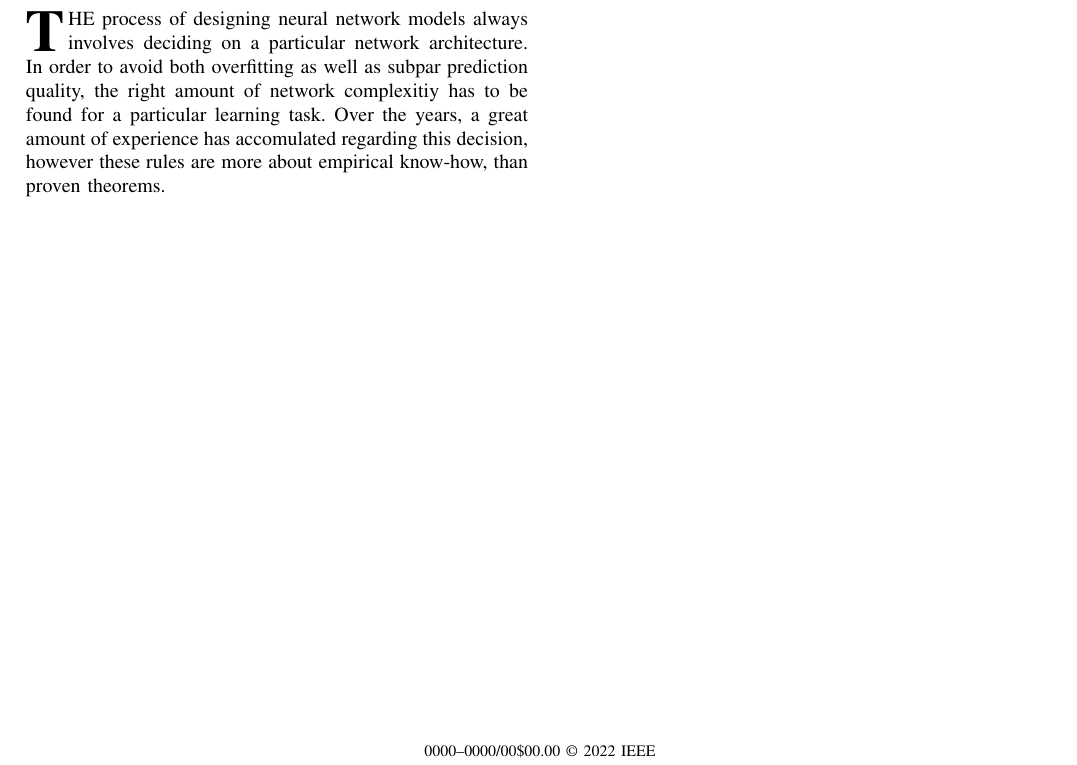
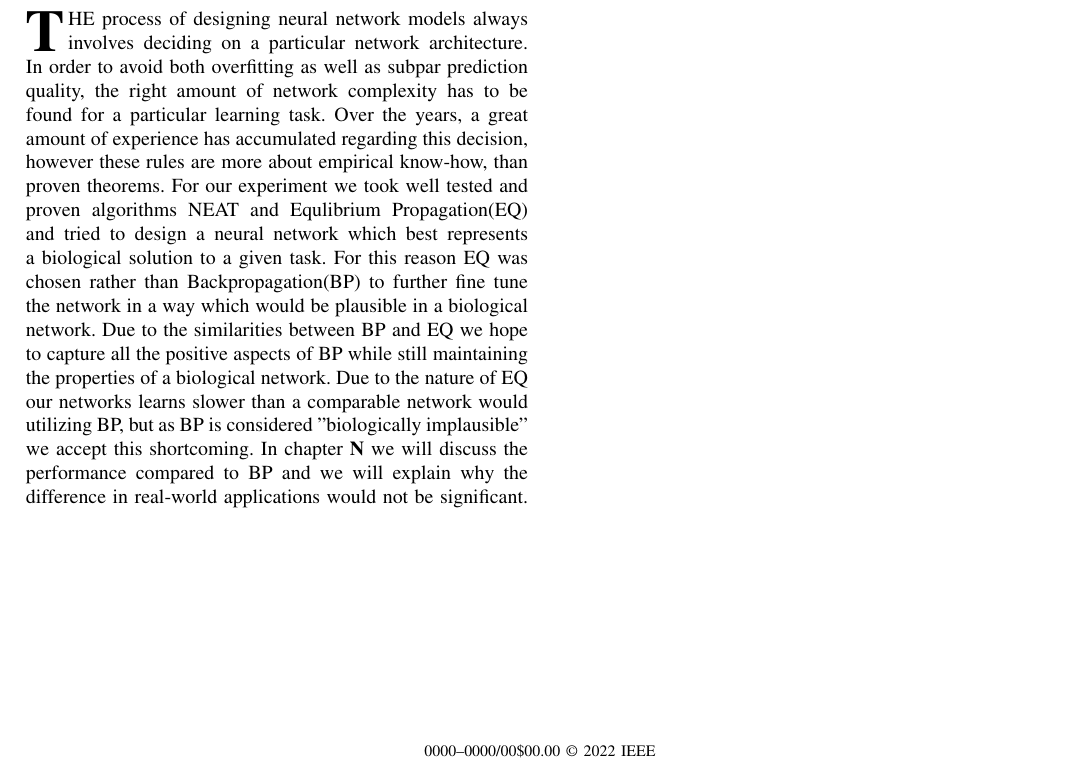
Before and after one commit to kcscs/research-methodology, a LaTeX paper (paper.tex): part of the page, cut so that both start at the same text. Compiled offline with pdfLaTeX.

Commit message:
Expanded the introduction

```diff
--- a/paper.tex
+++ b/paper.tex
@@ -53,7 +53,7 @@ neuroevolution, neat, equilibrium propagation.
 \end{IEEEkeywords}
 
 \section{Introduction}
-\IEEEPARstart{T}{he} process of designing neural network models always involves deciding on a particular network architecture. In order to avoid both overfitting as well as subpar prediction quality, the right amount of network complexitiy has to be found for a particular learning task. Over the years, a great amount of experience has accomulated regarding this decision, however these rules are more about empirical know-how, than proven theorems.
+\IEEEPARstart{T}{he} process of designing neural network models always involves deciding on a particular network architecture. In order to avoid both overfitting as well as subpar prediction quality, the right amount of network complexity has to be found for a particular learning task. Over the years, a great amount of experience has accumulated regarding this decision, however these rules are more about empirical know-how, than proven theorems. For our experiment we took well tested and proven algorithms NEAT and Equlibrium Propagation(EQ) and tried to design a neural network which best represents a biological solution to a given task. For this reason EQ was chosen rather than Backpropagation(BP) to further fine tune the network in a way which would be plausible in a biological network. Due to the similarities between BP and EQ we hope to capture all the positive aspects of BP while still maintaining the properties of a biological network. Due to the nature of EQ our networks learns slower than a comparable network would utilizing BP, but as BP is considered "biologically implausible" we accept this shortcoming. In chapter \textbf{N} we will discuss the performance compared to BP and we will explain why the difference in real-world applications would not be significant.
 
 
 \end{document}
```
